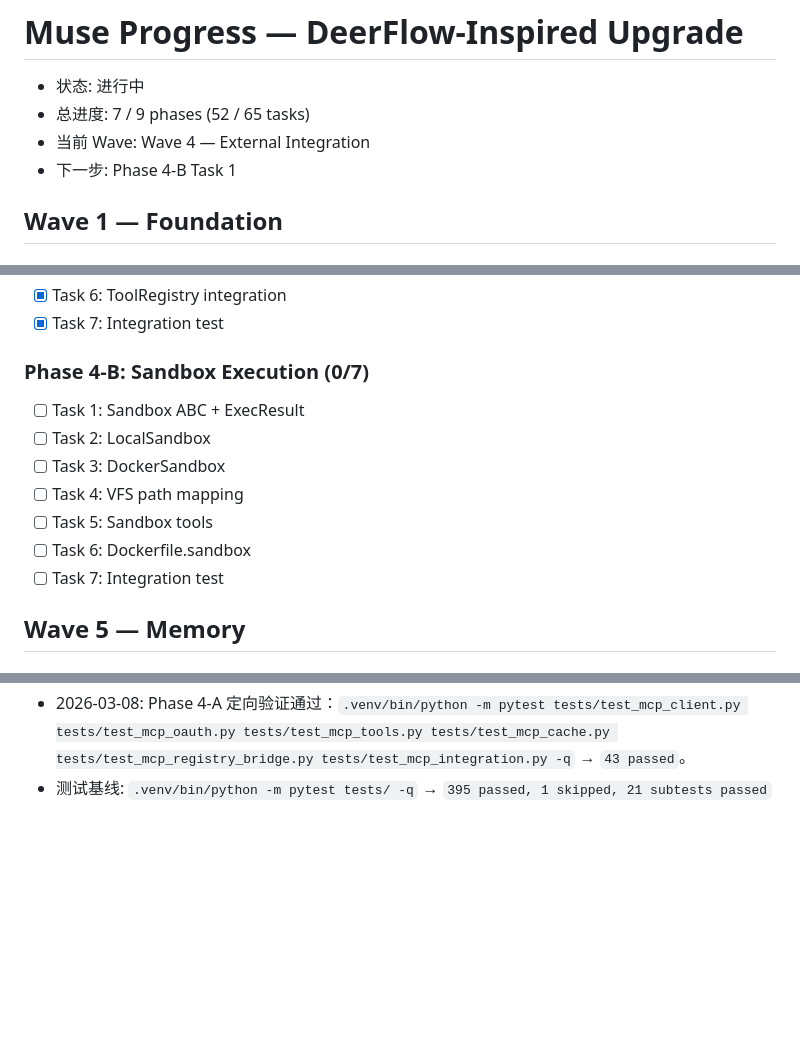
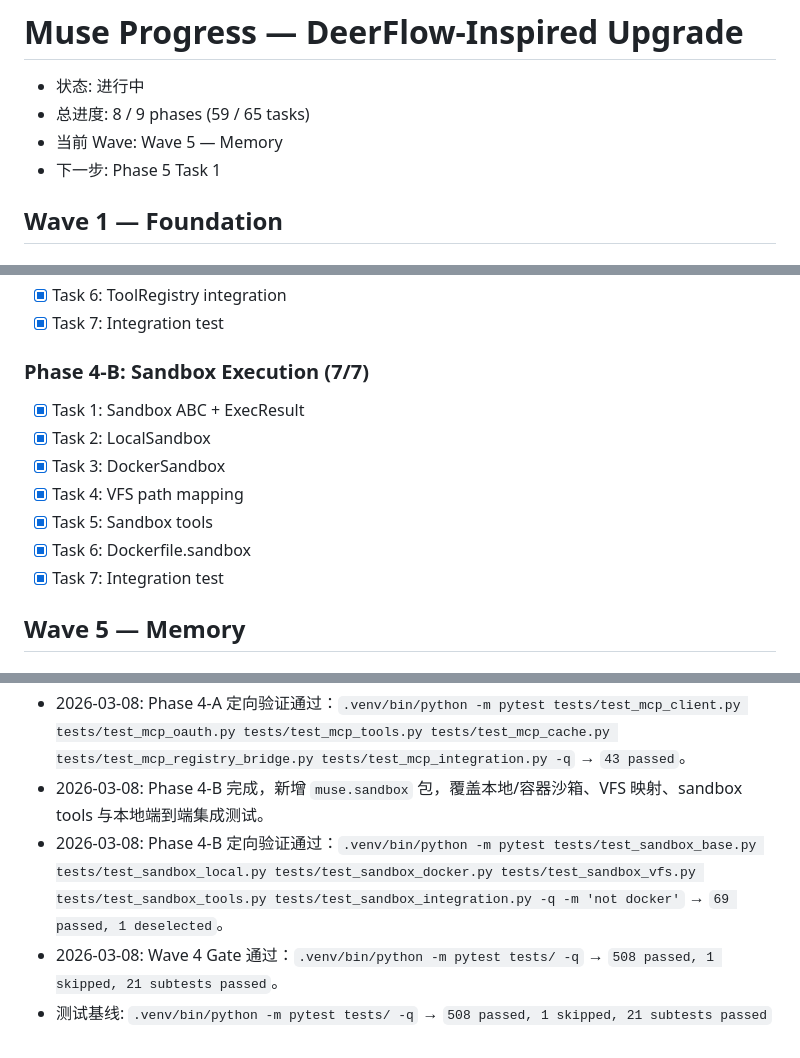
Before and after one commit to yusleep/Muse, a Markdown page: PROGRESS.md, 3 parts joined by grey strips. Rendered like a GitHub page; blank space fills up the shorter version.

Commit message:
wave-4 update progress

```diff
--- a/PROGRESS.md
+++ b/PROGRESS.md
@@ -1,9 +1,9 @@
 # Muse Progress — DeerFlow-Inspired Upgrade
 
 - 状态: 进行中
-- 总进度: 7 / 9 phases (52 / 65 tasks)
-- 当前 Wave: Wave 4 — External Integration
-- 下一步: Phase 4-B Task 1
+- 总进度: 8 / 9 phases (59 / 65 tasks)
+- 当前 Wave: Wave 5 — Memory
+- 下一步: Phase 5 Task 1
 
 ## Wave 1 — Foundation
 
@@ -79,14 +79,14 @@
 - [x] Task 6: ToolRegistry integration
 - [x] Task 7: Integration test
 
-### Phase 4-B: Sandbox Execution (0/7)
-- [ ] Task 1: Sandbox ABC + ExecResult
-- [ ] Task 2: LocalSandbox
-- [ ] Task 3: DockerSandbox
-- [ ] Task 4: VFS path mapping
-- [ ] Task 5: Sandbox tools
-- [ ] Task 6: Dockerfile.sandbox
-- [ ] Task 7: Integration test
+### Phase 4-B: Sandbox Execution (7/7)
+- [x] Task 1: Sandbox ABC + ExecResult
+- [x] Task 2: LocalSandbox
+- [x] Task 3: DockerSandbox
+- [x] Task 4: VFS path mapping
+- [x] Task 5: Sandbox tools
+- [x] Task 6: Dockerfile.sandbox
+- [x] Task 7: Integration test
 
 ## Wave 5 — Memory
 
@@ -124,4 +124,7 @@
 - 2026-03-08: Wave 3 Gate 通过：`.venv/bin/python -m pytest tests/ -q` → `395 passed, 1 skipped, 21 subtests passed`。
 - 2026-03-08: Phase 4-A 完成，新增 `muse.mcp` 包，覆盖 extensions.yaml 解析、OAuth token 管理、MCP tool loader、mtime 热重载缓存与 ToolRegistry bridge。
 - 2026-03-08: Phase 4-A 定向验证通过：`.venv/bin/python -m pytest tests/test_mcp_client.py tests/test_mcp_oauth.py tests/test_mcp_tools.py tests/test_mcp_cache.py tests/test_mcp_registry_bridge.py tests/test_mcp_integration.py -q` → `43 passed`。
-- 测试基线: `.venv/bin/python -m pytest tests/ -q` → `395 passed, 1 skipped, 21 subtests passed`
+- 2026-03-08: Phase 4-B 完成，新增 `muse.sandbox` 包，覆盖本地/容器沙箱、VFS 映射、sandbox tools 与本地端到端集成测试。
+- 2026-03-08: Phase 4-B 定向验证通过：`.venv/bin/python -m pytest tests/test_sandbox_base.py tests/test_sandbox_local.py tests/test_sandbox_docker.py tests/test_sandbox_vfs.py tests/test_sandbox_tools.py tests/test_sandbox_integration.py -q -m 'not docker'` → `69 passed, 1 deselected`。
+- 2026-03-08: Wave 4 Gate 通过：`.venv/bin/python -m pytest tests/ -q` → `508 passed, 1 skipped, 21 subtests passed`。
+- 测试基线: `.venv/bin/python -m pytest tests/ -q` → `508 passed, 1 skipped, 21 subtests passed`
```
